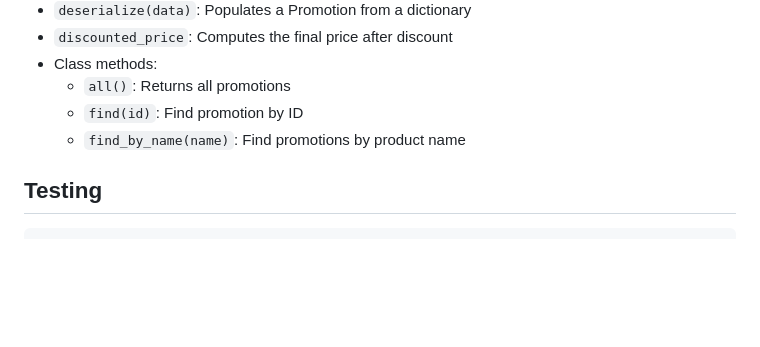
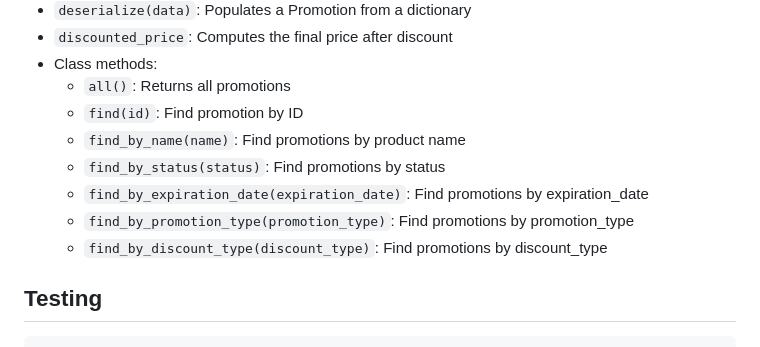
Before and after one commit to CSCI-GA-2820-FA25-001/promotions, a Markdown page: create_model_README.md, the part around the change. GitHub-like rendering; blank space fills up the shorter version.

```diff
--- a/create_model_README.md
+++ b/create_model_README.md
@@ -91,6 +91,10 @@ gunicorn wsgi:app -b 0.0.0.0:8080 --reload
   - `all()`: Returns all promotions
   - `find(id)`: Find promotion by ID
   - `find_by_name(name)`: Find promotions by product name
+  - `find_by_status(status)`: Find promotions by status
+  - `find_by_expiration_date(expiration_date)`: Find promotions by expiration_date
+  - `find_by_promotion_type(promotion_type)`: Find promotions by promotion_type
+  - `find_by_discount_type(discount_type)`: Find promotions by discount_type
 
 
 ## Testing
```
